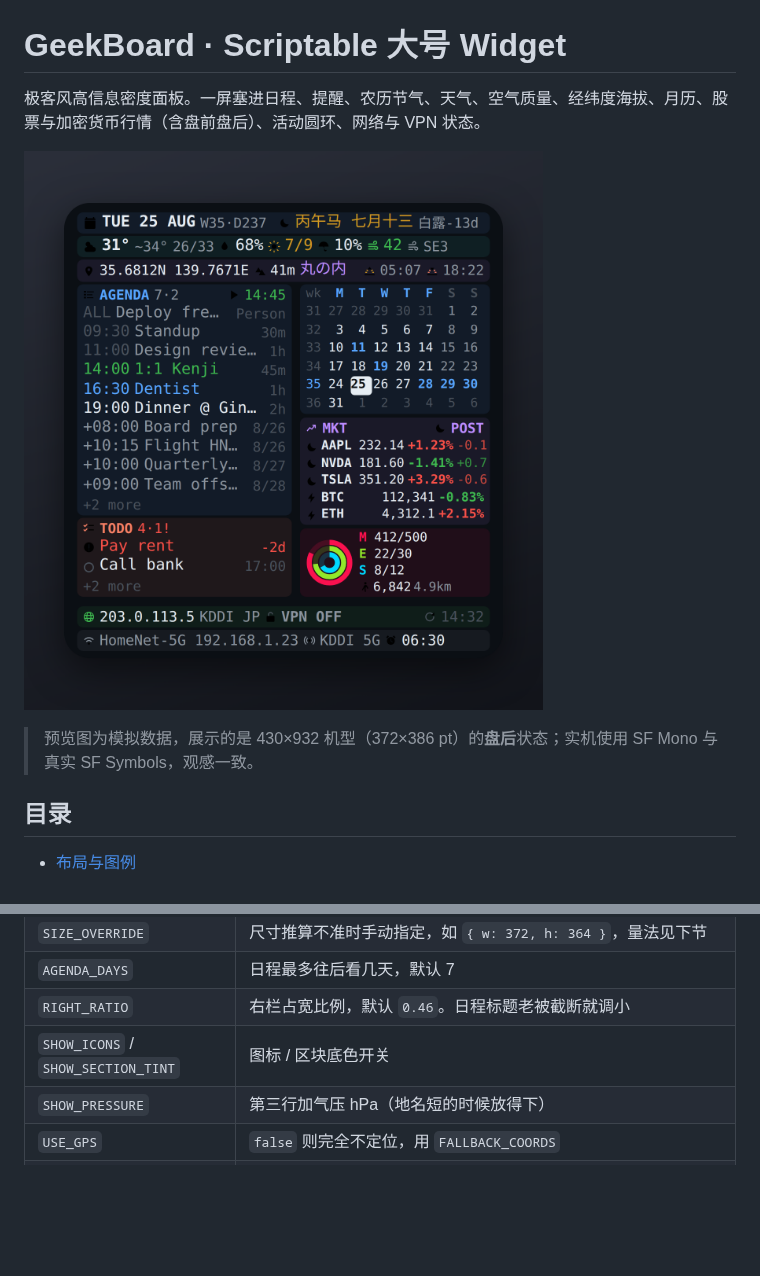
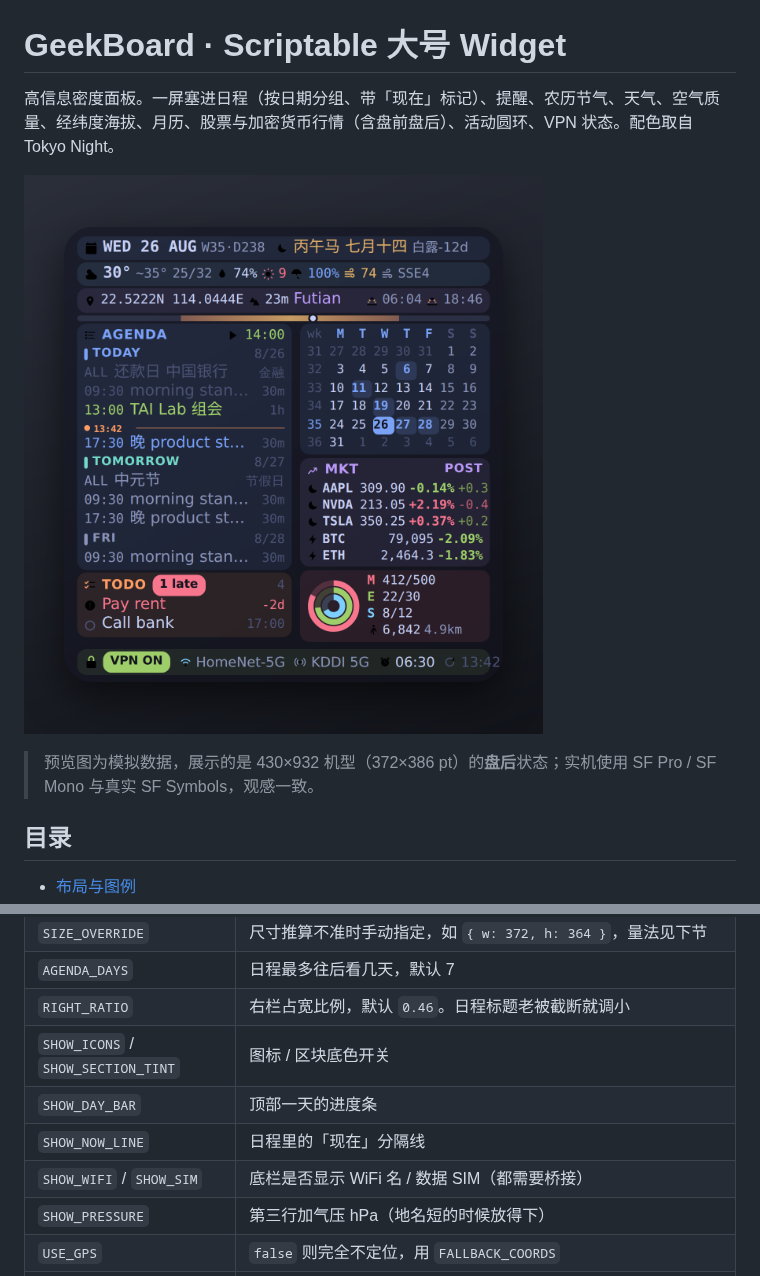
Before and after one commit to conscienceli/scriptable_widgets, a Markdown page: GeekBoard/README.md, 2 parts joined by grey strips. Rendered like a GitHub page; pictures changed too: GeekBoard/preview.png; blank space fills up the shorter version.

```diff
--- a/GeekBoard/README.md
+++ b/GeekBoard/README.md
@@ -1,10 +1,10 @@
 # GeekBoard · Scriptable 大号 Widget
 
-极客风高信息密度面板。一屏塞进日程、提醒、农历节气、天气、空气质量、经纬度海拔、月历、股票与加密货币行情（含盘前盘后）、活动圆环、网络与 VPN 状态。
+高信息密度面板。一屏塞进日程（按日期分组、带「现在」标记）、提醒、农历节气、天气、空气质量、经纬度海拔、月历、股票与加密货币行情（含盘前盘后）、活动圆环、VPN 状态。配色取自 Tokyo Night。
 
 ![preview](preview.png)
 
-> 预览图为模拟数据，展示的是 430×932 机型（372×386 pt）的**盘后**状态；实机使用 SF Mono 与真实 SF Symbols，观感一致。
+> 预览图为模拟数据，展示的是 430×932 机型（372×386 pt）的**盘后**状态；实机使用 SF Pro / SF Mono 与真实 SF Symbols，观感一致。
 
 ## 目录
 
@@ -78,6 +82,9 @@
 | `AGENDA_DAYS` | 日程最多往后看几天，默认 7 |
 | `RIGHT_RATIO` | 右栏占宽比例，默认 `0.46`。日程标题老被截断就调小 |
 | `SHOW_ICONS` / `SHOW_SECTION_TINT` | 图标 / 区块底色开关 |
+| `SHOW_DAY_BAR` | 顶部一天的进度条 |
+| `SHOW_NOW_LINE` | 日程里的「现在」分隔线 |
+| `SHOW_WIFI` / `SHOW_SIM` | 底栏是否显示 WiFi 名 / 数据 SIM（都需要桥接） |
 | `SHOW_PRESSURE` | 第三行加气压 hPa（地名短的时候放得下） |
 | `USE_GPS` | `false` 则完全不定位，用 `FALLBACK_COORDS` |
 | `TTL` / `TTL_QUOTES` | 各数据源缓存分钟数 |
```
Also changed, not shown: other parts of GeekBoard/README.md (+10 -6 lines), 3 other files.
